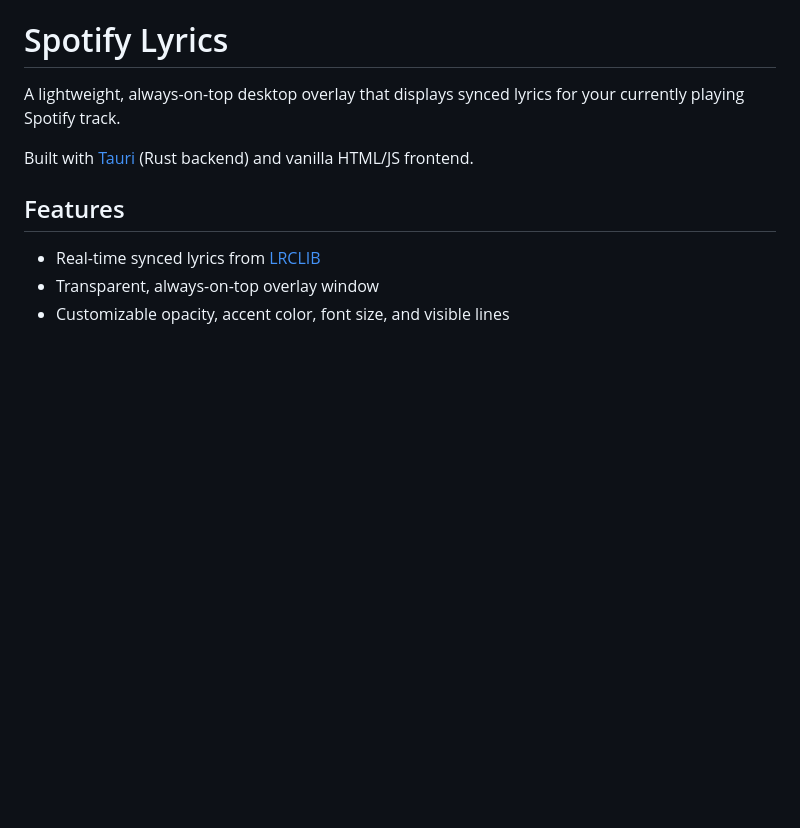
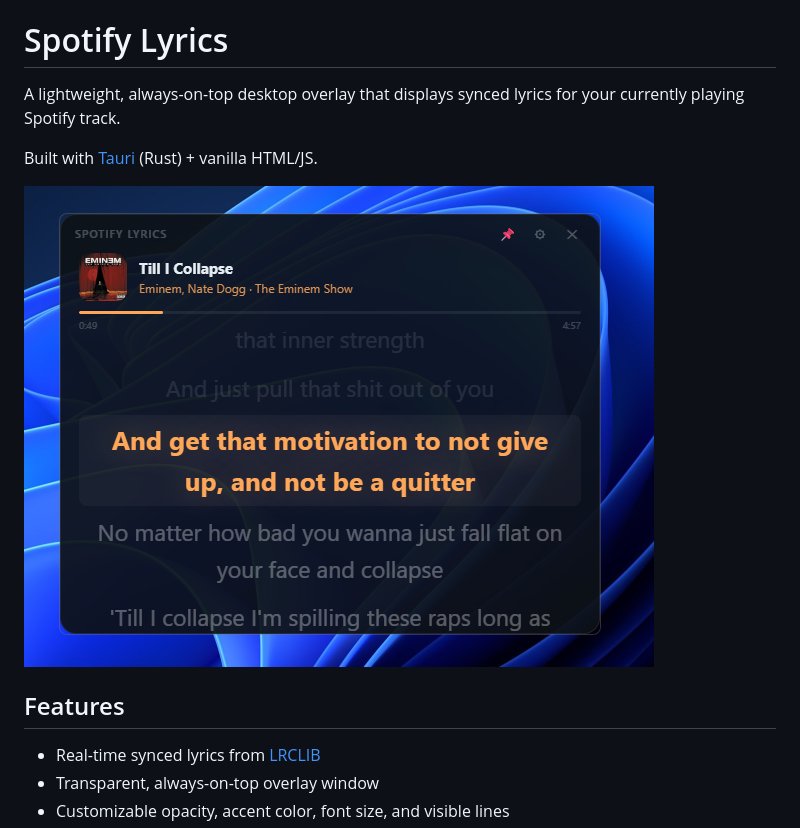
Before and after one commit to eduardomrigo/Spotify-Lyrics, a Markdown page: README.md, the part around one of its changes. Rendered like a GitHub page; pictures changed too: assets/app-preview.png (added); blank space fills up the shorter version.

```diff
--- a/README.md
+++ b/README.md
@@ -2,7 +2,9 @@
 
 A lightweight, always-on-top desktop overlay that displays synced lyrics for your currently playing Spotify track.
 
-Built with [Tauri](https://tauri.app/) (Rust backend) and vanilla HTML/JS frontend.
+Built with [Tauri](https://tauri.app/) (Rust) + vanilla HTML/JS.
+
+![App Screenshot](assets/app-preview.png)
 
 ## Features
 
```
Also changed, not shown: other parts of README.md (+29 -21 lines), assets/app-settings.png (added), assets/spotify-dashboard.png (added).
